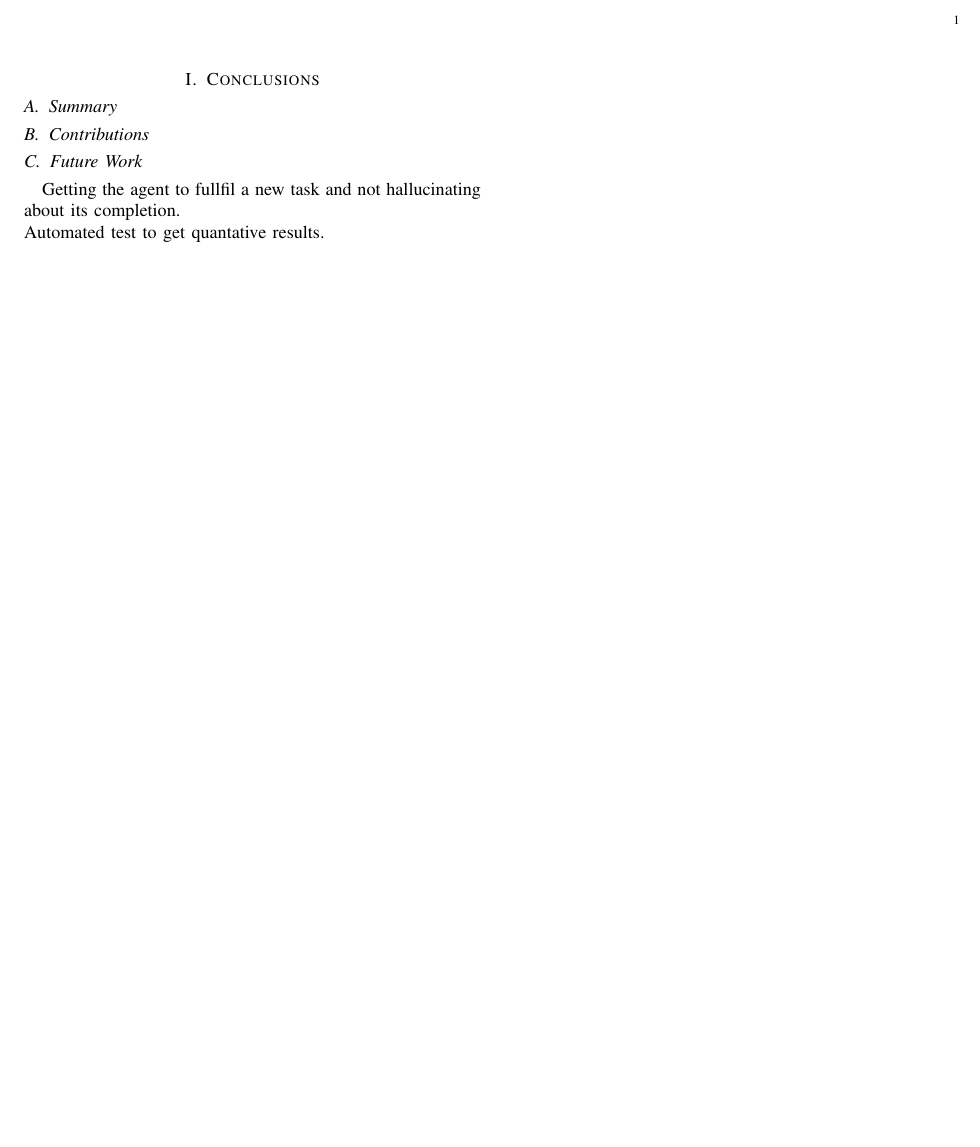
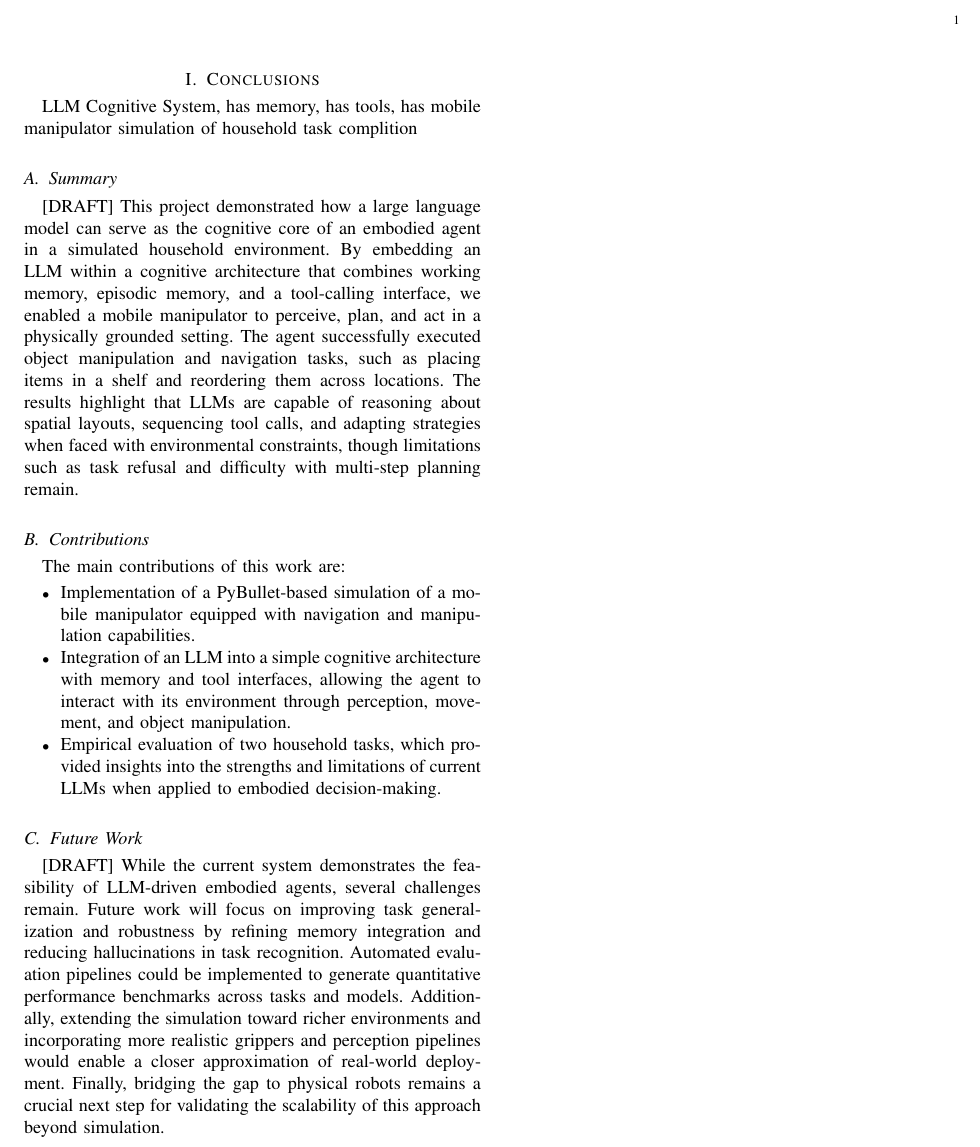
Before and after one commit to FHuppertz/CogRob_Project, a LaTeX document (CogRob_Report/subfiles/conclusions.tex): part of the page, cut so that both start at the same text, the shorter picture padded with empty space. Compiled offline with pdfLaTeX.

Commit message:
Added draft conclusions

```diff
--- a/CogRob_Report/subfiles/conclusions.tex
+++ b/CogRob_Report/subfiles/conclusions.tex
@@ -4,15 +4,29 @@
 \begin{document}
 \section{Conclusions}
 \label{sec:conclusions}
+LLM Cognitive System,
+has memory,
+has tools,
+has mobile manipulator
+simulation of household
+task complition
 
 \subsection{Summary}
 \label{sec:conclusions:summary}
+[DRAFT]
+This project demonstrated how a large language model can serve as the cognitive core of an embodied agent in a simulated household environment. By embedding an LLM within a cognitive architecture that combines working memory, episodic memory, and a tool-calling interface, we enabled a mobile manipulator to perceive, plan, and act in a physically grounded setting. The agent successfully executed object manipulation and navigation tasks, such as placing items in a shelf and reordering them across locations. The results highlight that LLMs are capable of reasoning about spatial layouts, sequencing tool calls, and adapting strategies when faced with environmental constraints, though limitations such as task refusal and difficulty with multi-step planning remain.
 
 \subsection{Contributions}
 \label{sec:conclusions:contributions}
+The main contributions of this work are:
+\begin{itemize}
+	\item Implementation of a PyBullet-based simulation of a mobile manipulator equipped with navigation and manipulation capabilities.
+	\item Integration of an LLM into a simple cognitive architecture with memory and tool interfaces, allowing the agent to interact with its environment through perception, movement, and object manipulation.
+	\item Empirical evaluation of two household tasks, which provided insights into the strengths and limitations of current LLMs when applied to embodied decision-making.
+\end{itemize}
 
 \subsection{Future Work}
 \label{sec:conclusions:future_work}
-Getting the agent to fullfil a new task and not hallucinating about its completion. \\
-Automated test to get quantative results.
+[DRAFT]
+While the current system demonstrates the feasibility of LLM-driven embodied agents, several challenges remain. Future work will focus on improving task generalization and robustness by refining memory integration and reducing hallucinations in task recognition. Automated evaluation pipelines could be implemented to generate quantitative performance benchmarks across tasks and models. Additionally, extending the simulation toward richer environments and incorporating more realistic grippers and perception pipelines would enable a closer approximation of real-world deployment. Finally, bridging the gap to physical robots remains a crucial next step for validating the scalability of this approach beyond simulation.
 \end{document}
```
